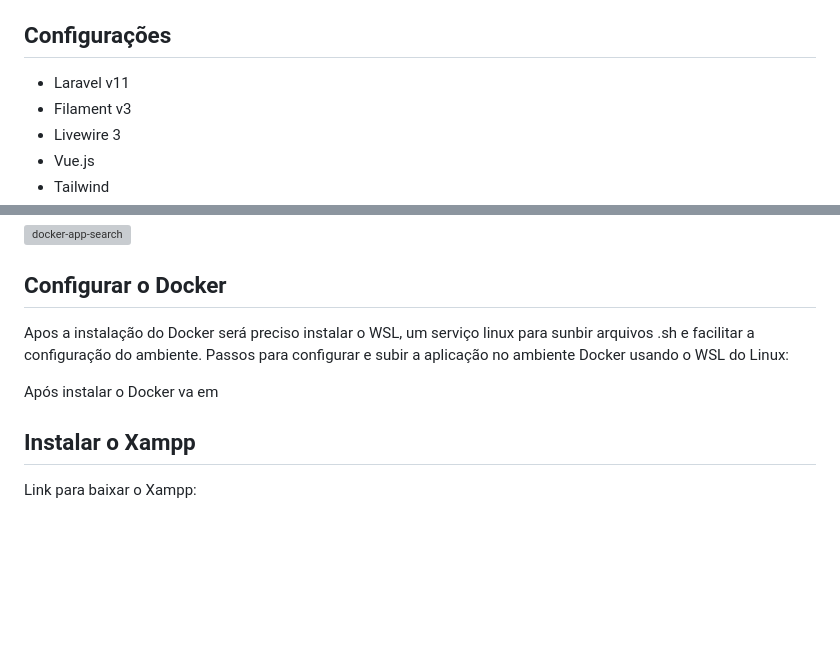
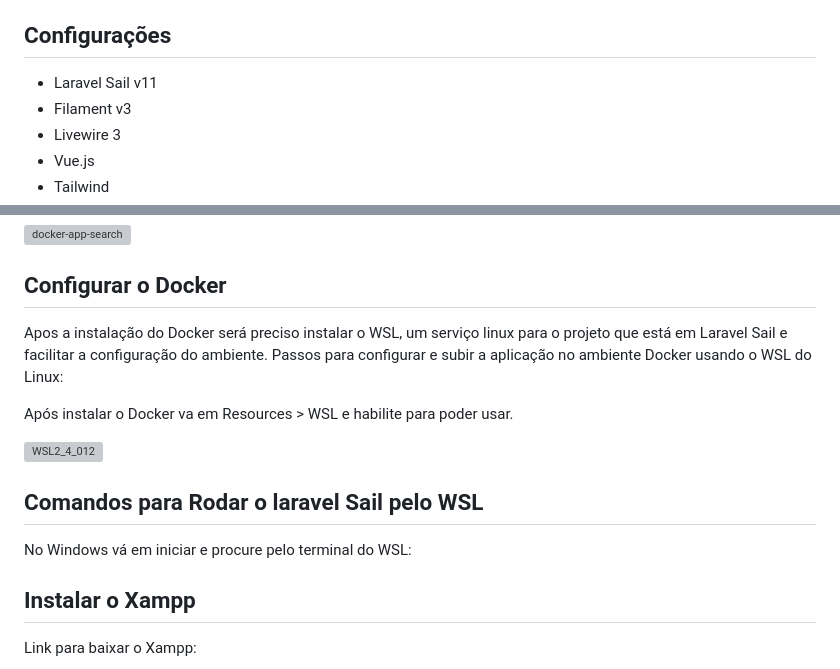
Before and after one commit to isaquesene/groupGestor, a Markdown page: README.md, 2 parts joined by grey strips. Drawn GitHub-style; blank space fills up the shorter version; grey boxes are pictures that could not be loaded.

Commit message:
Update README.md
wsl

```diff
--- a/README.md
+++ b/README.md
@@ -10,7 +10,7 @@ This package provides a Filament resource that shows you all of the activity log
 
 ## Configurações
 
--   Laravel v11
+-   Laravel Sail v11
 -   Filament v3
 -   Livewire 3
 -   Vue.js
@@ -64,10 +64,18 @@ https://docs.docker.com/desktop/install/windows-install/
 
 ## Configurar o Docker
 
-Apos a instalação do Docker será preciso instalar o WSL, um serviço linux para sunbir arquivos .sh e facilitar a configuração do ambiente.
+Apos a instalação do Docker será preciso instalar o WSL, um serviço linux para o projeto que está em Laravel Sail e facilitar a configuração do ambiente.
 Passos para configurar e subir a aplicação no ambiente Docker usando o WSL do Linux:
 
-Após instalar o Docker va em
+Após instalar o Docker va em Resources > WSL e habilite para poder usar.
+
+![WSL2_4_012](https://github.com/isaquesene/groupGestor/assets/109972304/ac21d885-f69a-454c-982a-dbd6ac94ab72)
+
+## Comandos para Rodar o laravel Sail pelo WSL
+
+No Windows vá em iniciar e procure pelo terminal do WSL:
+
+
 
 ## Instalar o Xampp
 
```
